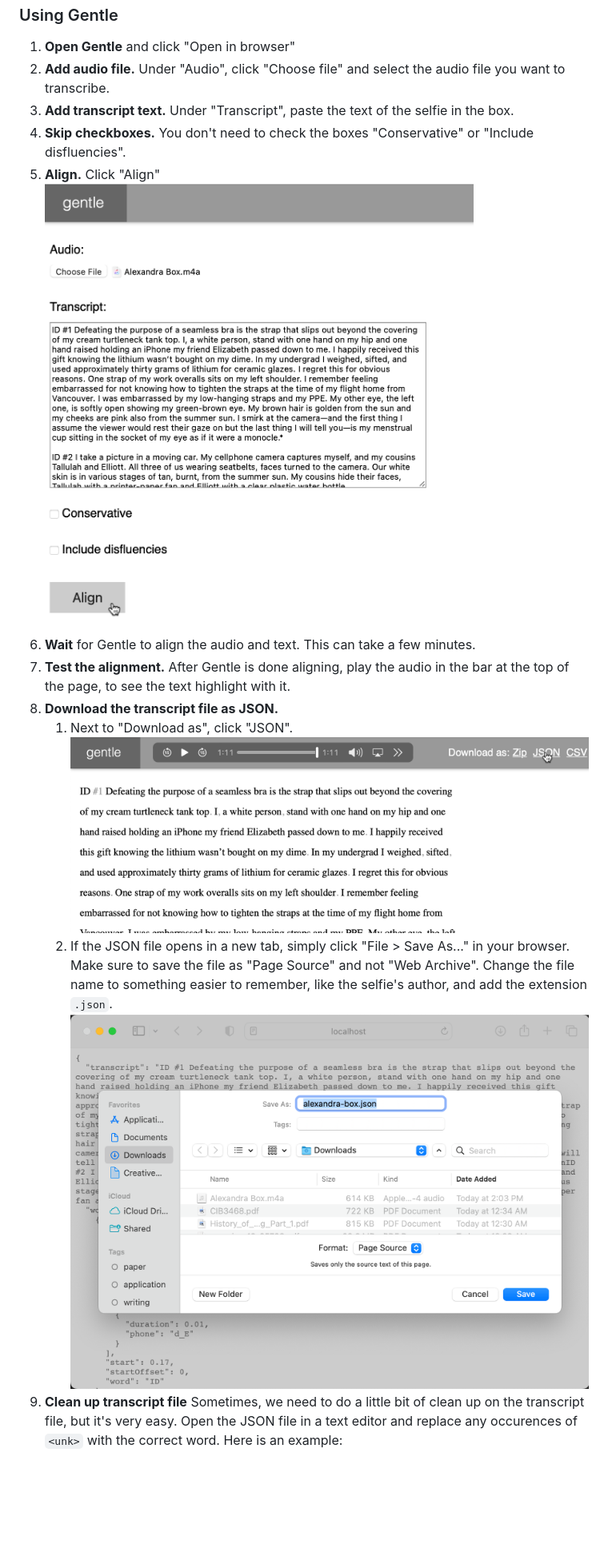
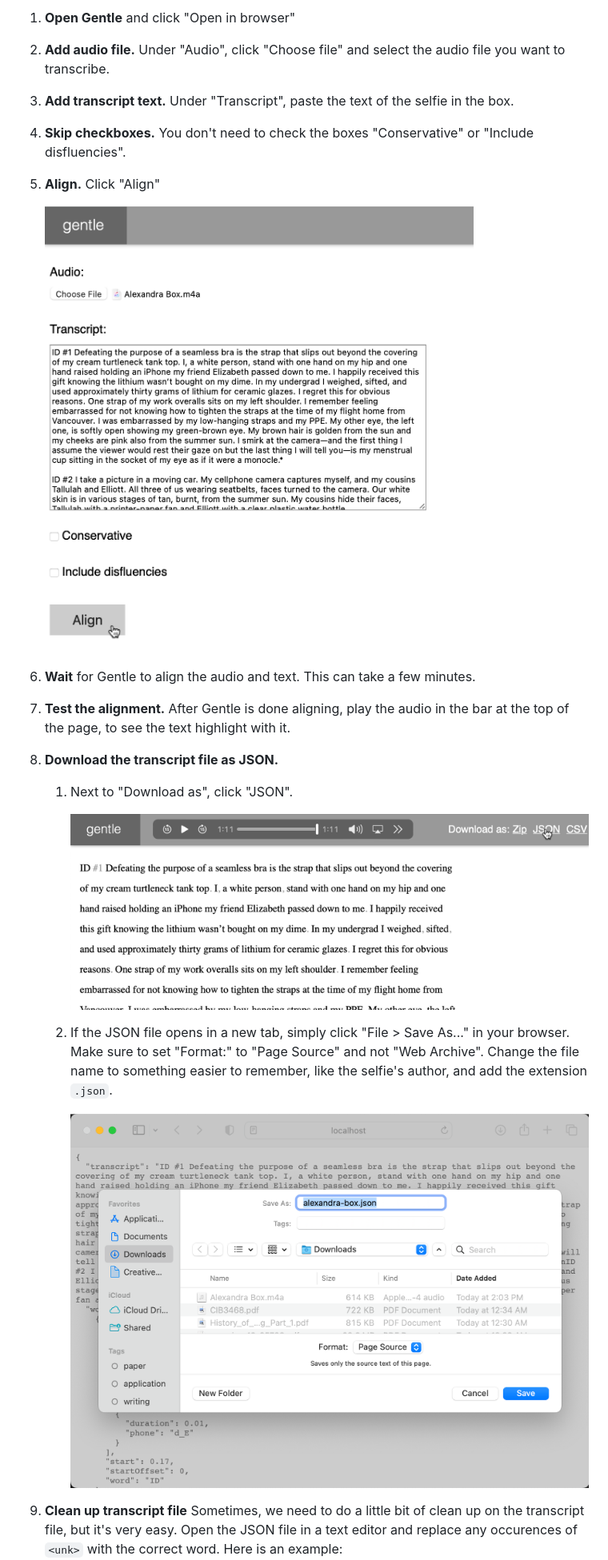
Before and after one commit to laurelschwulst/alt-text-selfies, a Markdown page: docs/selfies-with-audio.md, the part around one of its changes. Shown at 80% size. Rendered like a GitHub page; blank space fills up the shorter version.

Commit message:
Update image sizes in audio/transcript docs

```diff
--- a/docs/selfies-with-audio.md
+++ b/docs/selfies-with-audio.md
@@ -23,10 +31,16 @@ The transcript files are generated using a software called [Gentle](http://lower
 2. **Add audio file.** Under "Audio", click "Choose file" and select the audio file you want to transcribe.
 3. **Add transcript text.** Under "Transcript", paste the text of the selfie in the box.
 4. **Skip checkboxes.** You don't need to check the boxes "Conservative" or "Include disfluencies".
-5. **Align.** Click "Align" ![Click Align](/docs/images/gentle_5.png)
+5. **Align.** Click "Align"
+
+    <img alt="Click Align" src="images/gentle_5.png" width="569.5"/>
 6. **Wait** for Gentle to align the audio and text. This can take a few minutes.
 7. **Test the alignment.** After Gentle is done aligning, play the audio in the bar at the top of the page, to see the text highlight with it.
 8. **Download the transcript file as JSON.**
-    1. Next to "Download as", click "JSON". ![Click JSON and save the file](/docs/images/gentle_8.png)
-    2. If the JSON file opens in a new tab, simply click "File > Save As..." in your browser. Make sure to save the file as "Page Source" and not "Web Archive". Change the file name to something easier to remember, like the selfie's author, and add the extension `.json`. ![Save the JSON file](/docs/images/gentle_82.png)
+    1. Next to "Download as", click "JSON".
+
+        <img alt="Click JSON" src="images/gentle_8.png" width="820.5"/>
+    2. If the JSON file opens in a new tab, simply click "File > Save As..." in your browser. Make sure to set "Format:" to "Page Source" and not "Web Archive". Change the file name to something easier to remember, like the selfie's author, and add the extension `.json`.
+
+        <img alt="Save the JSON file" src="images/gentle_82.png" width="817"/>
 9. **Clean up transcript file** Sometimes, we need to do a little bit of clean up on the transcript file, but it's very easy. Open the JSON file in a text editor and replace any occurences of `<unk>` with the correct word. Here is an example:
```
Also changed, not shown: other parts of docs/selfies-with-audio.md (+21 -7 lines).
